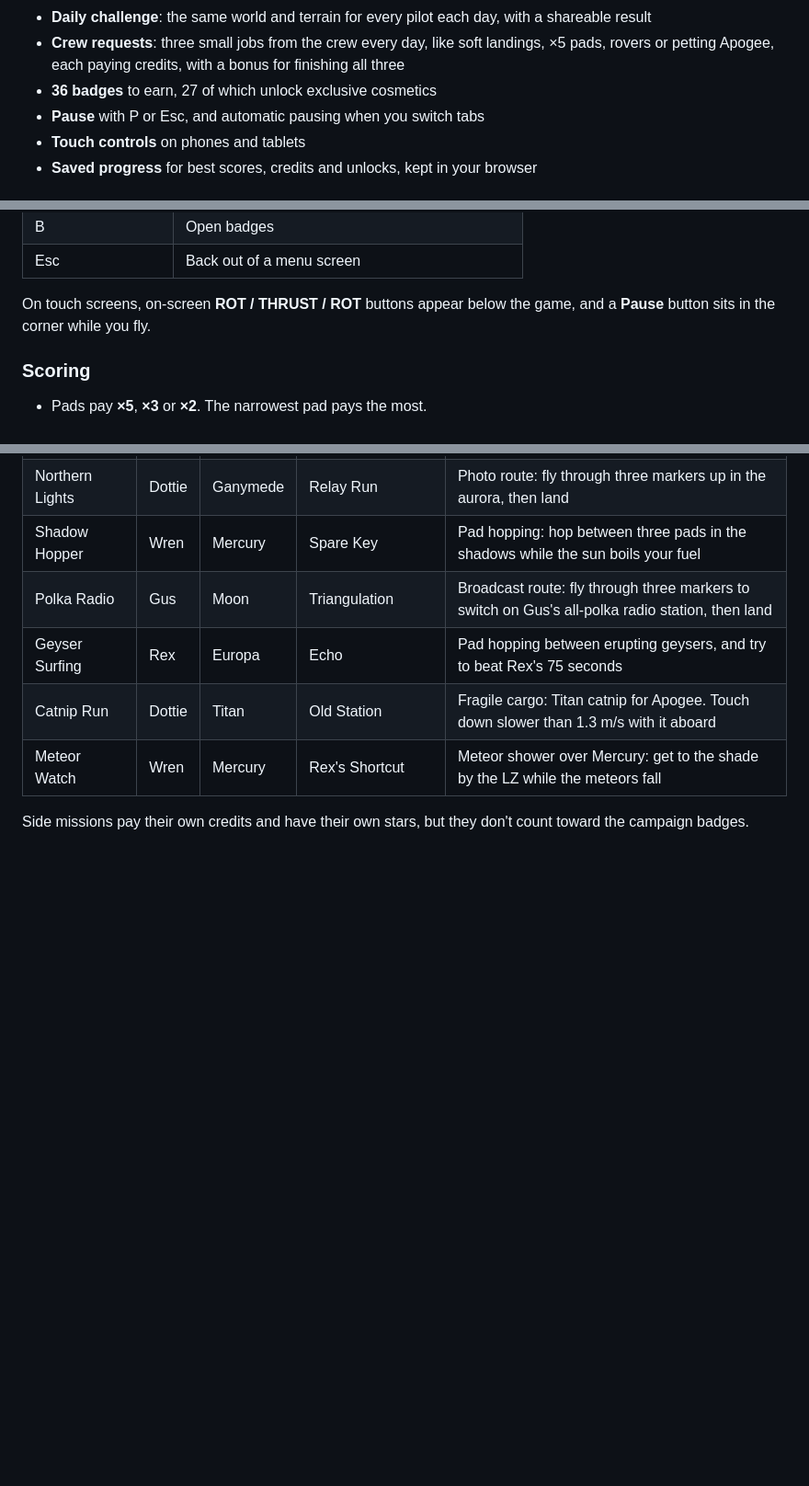
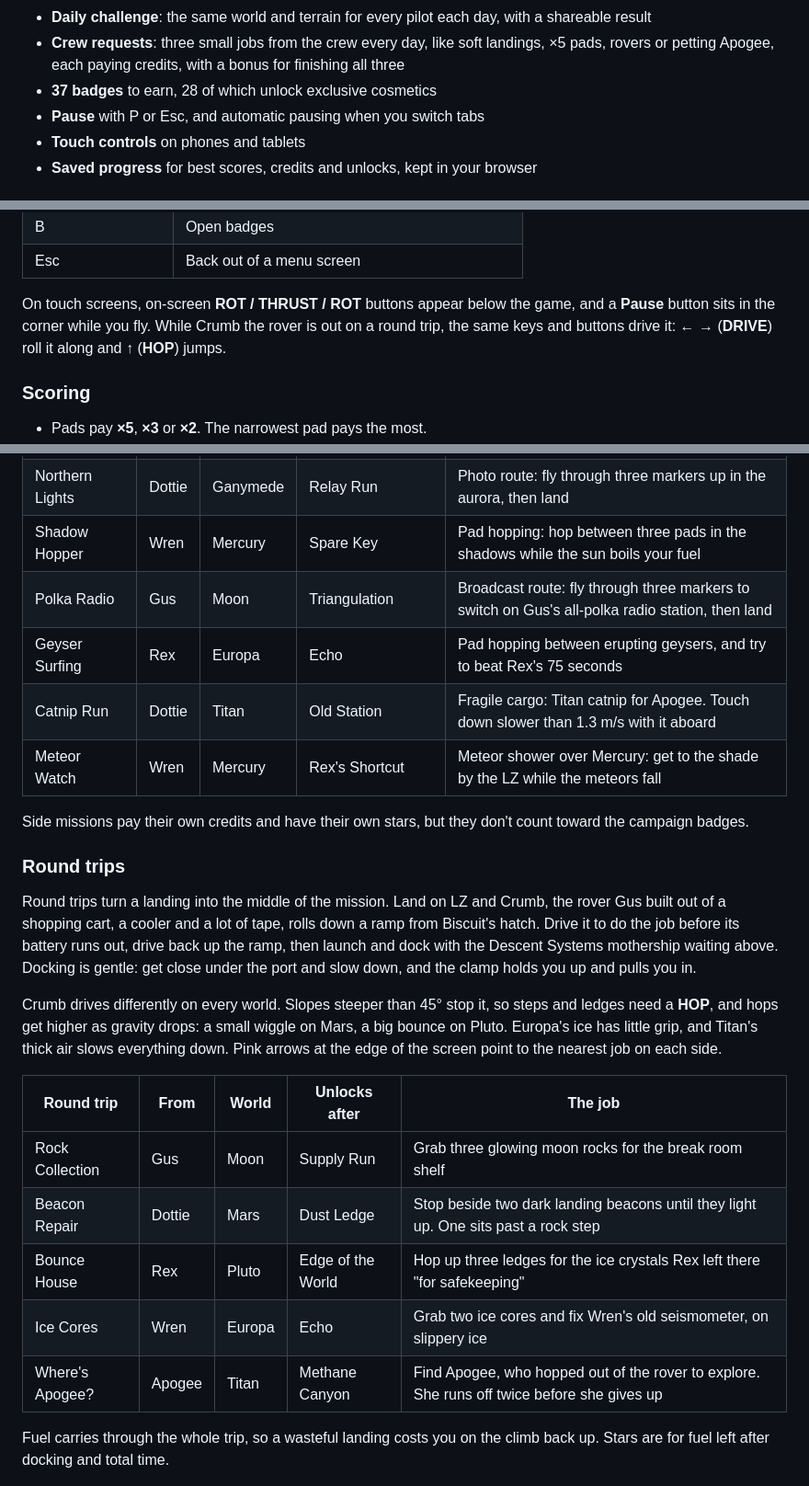
Before and after one commit to ChaseHarding/Descent-Systems, a Markdown page: README.md, 3 parts joined by grey strips. Shown at 92% size. Drawn GitHub-style; blank space fills up the shorter version.

```diff
--- a/README.md
+++ b/README.md
@@ -32,7 +33,7 @@ The whole game is a single `index.html` file: plain HTML, CSS and JavaScript on
 - **Generated music**: slow, drifting pads on the menus, a cozy swung track in the break room, and flight music that speeds up and builds as you get closer to the ground. It's all composed in code as you play
 - **Daily challenge**: the same world and terrain for every pilot each day, with a shareable result
 - **Crew requests**: three small jobs from the crew every day, like soft landings, ×5 pads, rovers or petting Apogee, each paying credits, with a bonus for finishing all three
-- **36 badges** to earn, 27 of which unlock exclusive cosmetics
+- **37 badges** to earn, 28 of which unlock exclusive cosmetics
 - **Pause** with P or Esc, and automatic pausing when you switch tabs
 - **Touch controls** on phones and tablets
 - **Saved progress** for best scores, credits and unlocks, kept in your browser
@@ -110,7 +111,7 @@ The HUD readouts turn amber, then red, as you go past each limit. If you crash,
 | B | Open badges |
 | Esc | Back out of a menu screen |
 
-On touch screens, on-screen **ROT / THRUST / ROT** buttons appear below the game, and a **Pause** button sits in the corner while you fly.
+On touch screens, on-screen **ROT / THRUST / ROT** buttons appear below the game, and a **Pause** button sits in the corner while you fly. While Crumb the rover is out on a round trip, the same keys and buttons drive it: ← → (**DRIVE**) roll it along and ↑ (**HOP**) jumps.
 
 ### Scoring
 
@@ -253,6 +254,22 @@ Below the campaign is a row of optional side missions. Each one is a favor for s
 
 Side missions pay their own credits and have their own stars, but they don't count toward the campaign badges.
 
+### Round trips
+
+Round trips turn a landing into the middle of the mission. Land on LZ and Crumb, the rover Gus built out of a shopping cart, a cooler and a lot of tape, rolls down a ramp from Biscuit's hatch. Drive it to do the job before its battery runs out, drive back up the ramp, then launch and dock with the Descent Systems mothership waiting above. Docking is gentle: get close under the port and slow down, and the clamp holds you up and pulls you in.
+
+Crumb drives differently on every world. Slopes steeper than 45° stop it, so steps and ledges need a **HOP**, and hops get higher as gravity drops: a small wiggle on Mars, a big bounce on Pluto. Europa's ice has little grip, and Titan's thick air slows everything down. Pink arrows at the edge of the screen point to the nearest job on each side.
+
+| Round trip | From | World | Unlocks after | The job |
+|---|---|---|---|---|
+| Rock Collection | Gus | Moon | Supply Run | Grab three glowing moon rocks for the break room shelf |
+| Beacon Repair | Dottie | Mars | Dust Ledge | Stop beside two dark landing beacons until they light up. One sits past a rock step |
+| Bounce House | Rex | Pluto | Edge of the World | Hop up three ledges for the ice crystals Rex left there "for safekeeping" |
+| Ice Cores | Wren | Europa | Echo | Grab two ice cores and fix Wren's old seismometer, on slippery ice |
+| Where's Apogee? | Apogee | Titan | Methane Canyon | Find Apogee, who hopped out of the rover to explore. She runs off twice before she gives up |
+
+Fuel carries through the whole trip, so a wasteful landing costs you on the climb back up. Stars are for fuel left after docking and total time.
+
 ![Side missions in flight: Wren's numbered survey markers glowing through the clouds of Venus; Apogee the cat peeking out of the hatch on Stowaway; and The Coffee Crisis countdown with Dottie nagging over the radio](media/side-missions.png)
 
 You can set down safely on any pad and lift off again. Each mission awards up to three stars: one for finishing, one for fuel left, and one for time. Every new star pays credits. If you fail, your last attempt flies beside you as a ghost.
```
Also changed, not shown: other parts of README.md (+3 -1 lines), og-image.png.
